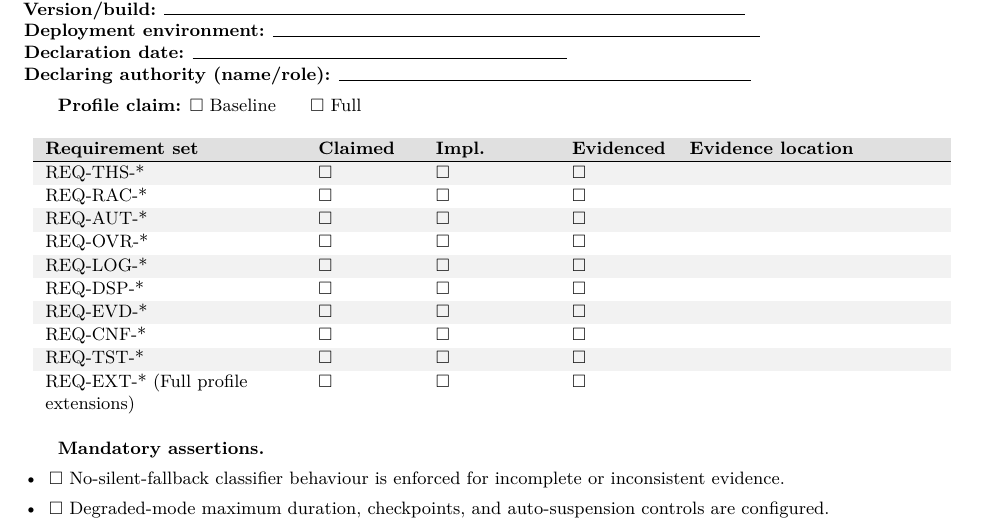
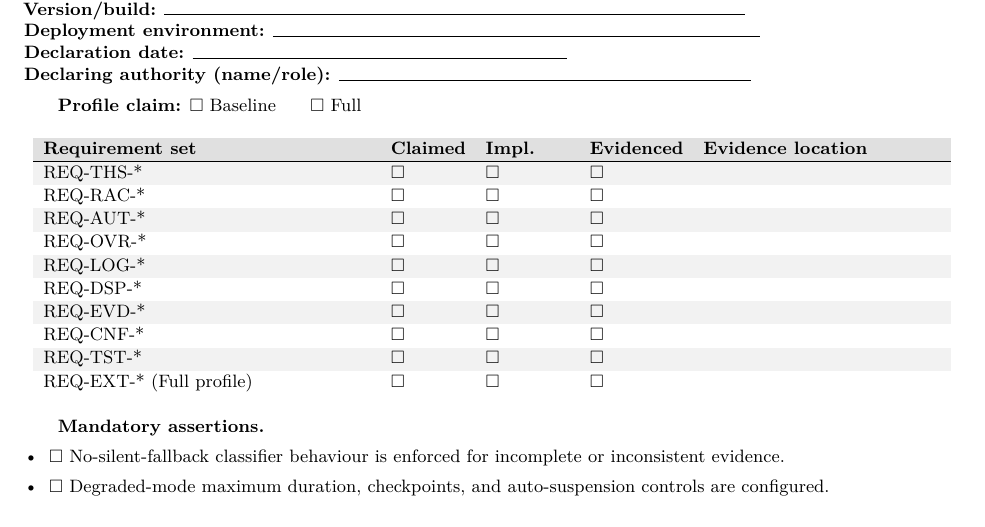
Before and after one commit to flyingrobots/aion-paper-06, a LaTeX paper (paper/main.tex): part of page 45 of 57, cut so that both start at the same text. Compiled offline with pdfLaTeX.

Commit message:
style: widen declaration template columns to prevent row wrapping

```diff
--- a/paper/main.tex
+++ b/paper/main.tex
@@ -2008,9 +2008,9 @@ All referenced artefacts MUST be independently retrievable.
 \textbf{Profile claim:} $\square$ Baseline \hspace{1.2em} $\square$ Full
 
 \begin{center}
-\setlength{\tabcolsep}{6pt}
+\setlength{\tabcolsep}{5pt}
 \renewcommand{\arraystretch}{1.06}
-\begin{tabularx}{0.98\linewidth}{Y p{0.10\linewidth} p{0.12\linewidth} p{0.10\linewidth} Y}
+\begin{tabularx}{0.98\linewidth}{p{0.35\linewidth} p{0.08\linewidth} p{0.09\linewidth} p{0.10\linewidth} Y}
 \rowcolor{tableheadgray}
 \textbf{Requirement set} & \textbf{Claimed} & \textbf{Impl.} & \textbf{Evidenced} & \textbf{Evidence location} \\ \hline
 \rowcolor{tablerowgray}
@@ -2027,7 +2027,7 @@ REQ-EVD-* & $\square$ & $\square$ & $\square$ & \\
 REQ-CNF-* & $\square$ & $\square$ & $\square$ & \\
 \rowcolor{tablerowgray}
 REQ-TST-* & $\square$ & $\square$ & $\square$ & \\
-REQ-EXT-* (Full profile extensions) & $\square$ & $\square$ & $\square$ & \\
+REQ-EXT-* (Full profile) & $\square$ & $\square$ & $\square$ & \\
 \end{tabularx}
 \end{center}
 
```
Also changed, not shown: pdf/aion-paper-06-ethics.pdf.
